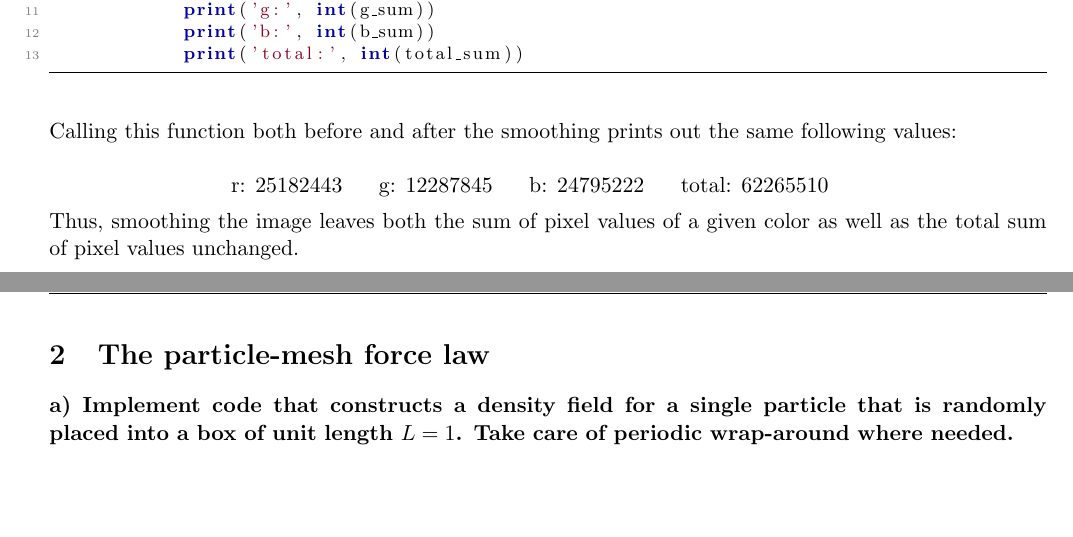
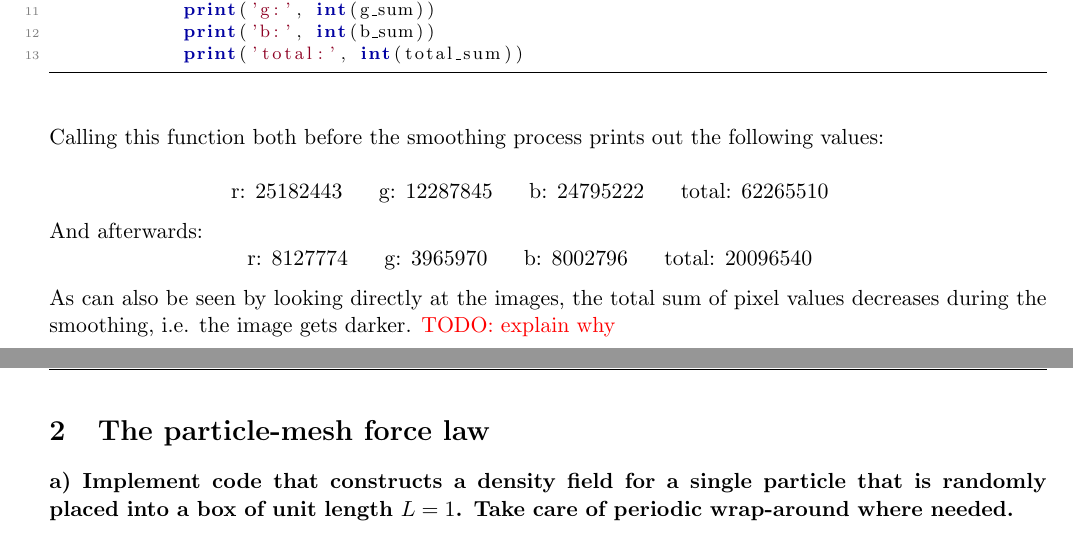
Before and after one commit to vincentmader/FSIM-exercises, a LaTeX document (06/tex/ex06.tex, which reads 06/tex/task1.tex): two parts of pages 2 and 3 of 3 before the commit and two parts of pages 3 and 4 of 4 after it, joined at a grey line, cut so that both start at the same text. Compiled offline with pdfLaTeX.

Commit message:
fixed error in smoothing code

```diff
--- a/06/tex/task1.tex
+++ b/06/tex/task1.tex
@@ -112,13 +112,23 @@ kernel is normalized to unity.}
             print('g:', int(g_sum))
             print('b:', int(b_sum))
             print('total:', int(total_sum))\end{lstlisting}
-    Calling this function both before and after the smoothing prints out
-    the same following values: \\
+    Calling this function both before the smoothing process prints out
+    the following values: \\
     $$
         \textnormal{r: 25182443} \ \ \ \ \
         \textnormal{g: 12287845} \ \ \ \ \
         \textnormal{b: 24795222} \ \ \ \ \
         \textnormal{total: 62265510} \ \ \ \ \
     $$
-    Thus, smoothing the image leaves both the sum of pixel values of a
-    given color as well as the total sum of pixel values unchanged.
+    And afterwards:
+    $$
+        \textnormal{r: 8127774} \ \ \ \ \
+        \textnormal{g: 3965970} \ \ \ \ \
+        \textnormal{b: 8002796} \ \ \ \ \
+        \textnormal{total: 20096540} \ \ \ \ \
+    $$
+    As can also be seen by looking directly at the images, the total sum of
+    pixel values decreases during the smoothing, i.e. the image gets darker.
+    \textcolor{red}{TODO: explain why}
+    % Thus, smoothing the image leaves both the sum of pixel values of a
+    % given color as well as the total sum of pixel values unchanged.
```
Also changed, not shown: 06/code/smooth_image_python3.py (+2 -2 lines), 06/figures/aq-original.pdf, 06/figures/aq-smoothed.pdf, 06/tex/task1.tex (4 more changed lines), 2 other files.
